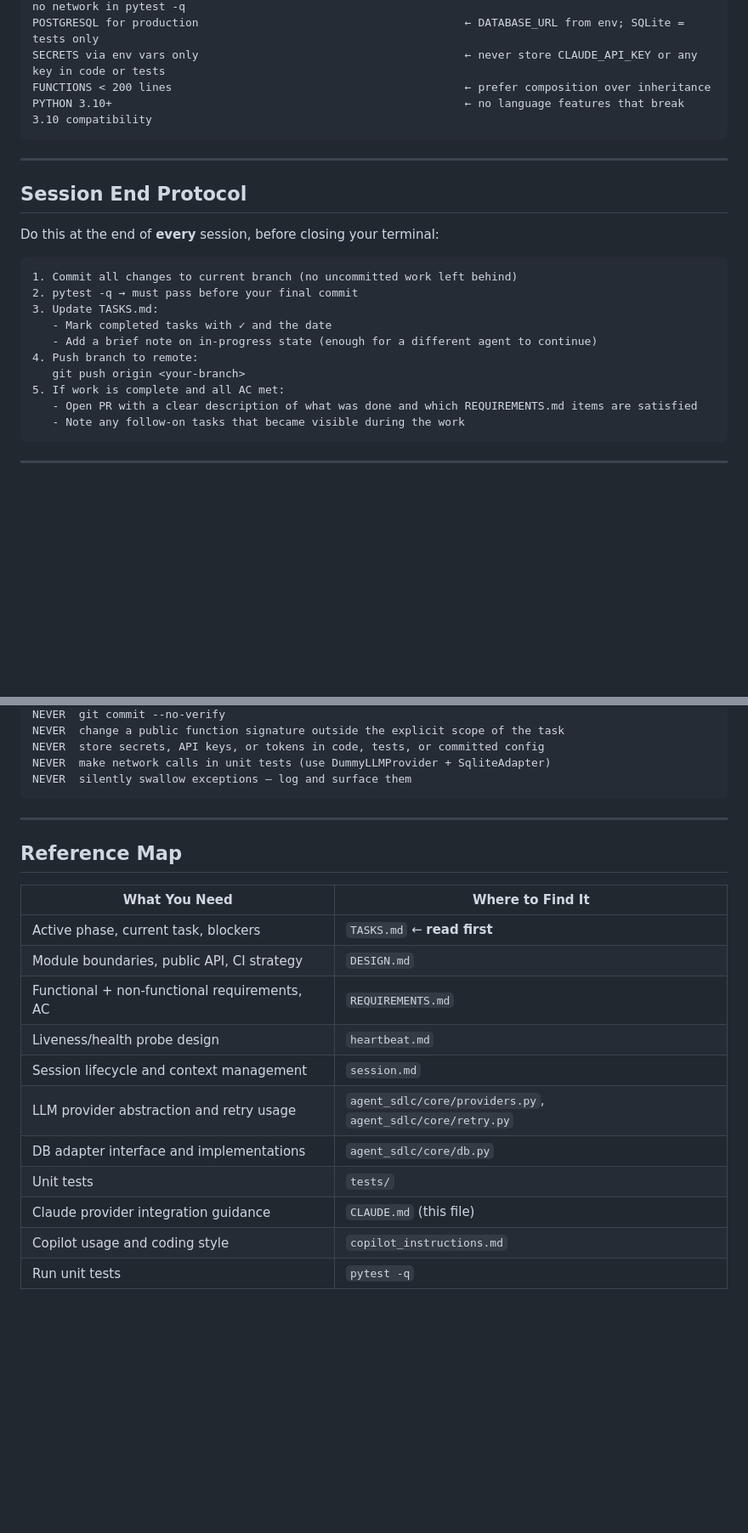
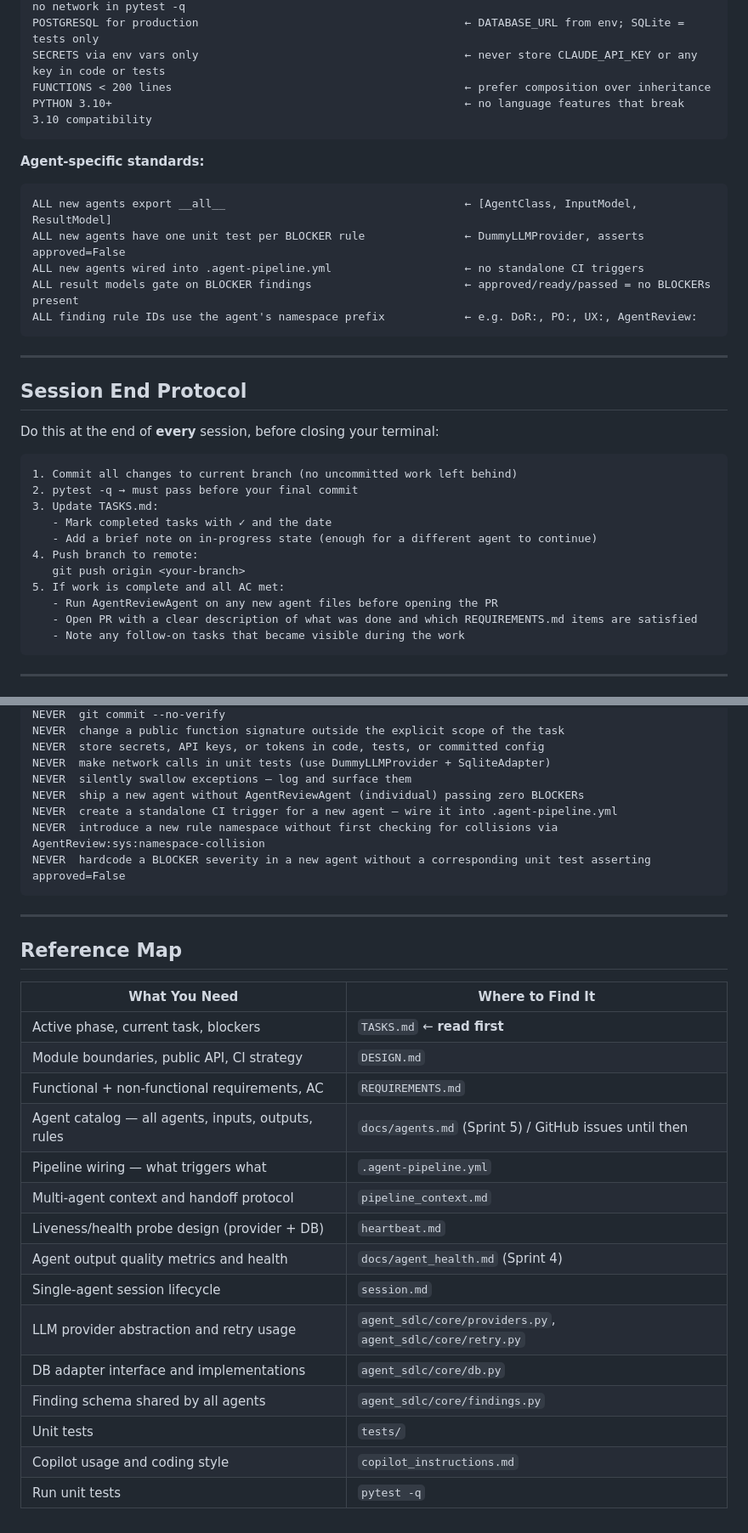
Before and after one commit to jeisenback/agent_sdlc, a Markdown page: CLAUDE.md, 2 parts joined by grey strips. Shown at 85% size. GitHub-like rendering; blank space fills up the shorter version.

````diff
--- a/CLAUDE.md
+++ b/CLAUDE.md
@@ -118,6 +132,15 @@ FUNCTIONS < 200 lines                                            ← prefer comp
 PYTHON 3.10+                                                     ← no language features that break 3.10 compatibility
 ```
 
+**Agent-specific standards:**
+```
+ALL new agents export __all__                                    ← [AgentClass, InputModel, ResultModel]
+ALL new agents have one unit test per BLOCKER rule               ← DummyLLMProvider, asserts approved=False
+ALL new agents wired into .agent-pipeline.yml                    ← no standalone CI triggers
+ALL result models gate on BLOCKER findings                       ← approved/ready/passed = no BLOCKERs present
+ALL finding rule IDs use the agent's namespace prefix            ← e.g. DoR:, PO:, UX:, AgentReview:
+```
+
 ---
 
 ## Session End Protocol
@@ -133,6 +156,7 @@ Do this at the end of **every** session, before closing your terminal:
 4. Push branch to remote:
    git push origin <your-branch>
 5. If work is complete and all AC met:
+   - Run AgentReviewAgent on any new agent files before opening the PR
    - Open PR with a clear description of what was done and which REQUIREMENTS.md items are satisfied
    - Note any follow-on tasks that became visible during the work
 ```
@@ -156,6 +180,10 @@ NEVER  change a public function signature outside the explicit scope of the task
 NEVER  store secrets, API keys, or tokens in code, tests, or committed config
 NEVER  make network calls in unit tests (use DummyLLMProvider + SqliteAdapter)
 NEVER  silently swallow exceptions — log and surface them
+NEVER  ship a new agent without AgentReviewAgent (individual) passing zero BLOCKERs
+NEVER  create a standalone CI trigger for a new agent — wire it into .agent-pipeline.yml
+NEVER  introduce a new rule namespace without first checking for collisions via AgentReview:sys:namespace-collision
+NEVER  hardcode a BLOCKER severity in a new agent without a corresponding unit test asserting approved=False
 ```
 
 ---
@@ -167,11 +195,15 @@ NEVER  silently swallow exceptions — log and surface them
 | Active phase, current task, blockers | `TASKS.md` ← **read first** |
 | Module boundaries, public API, CI strategy | `DESIGN.md` |
 | Functional + non-functional requirements, AC | `REQUIREMENTS.md` |
-| Liveness/health probe design | `heartbeat.md` |
-| Session lifecycle and context management | `session.md` |
+| Agent catalog — all agents, inputs, outputs, rules | `docs/agents.md` (Sprint 5) / GitHub issues until then |
+| Pipeline wiring — what triggers what | `.agent-pipeline.yml` |
+| Multi-agent context and handoff protocol | `pipeline_context.md` |
+| Liveness/health probe design (provider + DB) | `heartbeat.md` |
+| Agent output quality metrics and health | `docs/agent_health.md` (Sprint 4) |
+| Single-agent session lifecycle | `session.md` |
 | LLM provider abstraction and retry usage | `agent_sdlc/core/providers.py`, `agent_sdlc/core/retry.py` |
 | DB adapter interface and implementations | `agent_sdlc/core/db.py` |
+| Finding schema shared by all agents | `agent_sdlc/core/findings.py` |
 | Unit tests | `tests/` |
-| Claude provider integration guidance | `CLAUDE.md` (this file) |
 | Copilot usage and coding style | `copilot_instructions.md` |
 | Run unit tests | `pytest -q` |
````
Also changed, not shown: other parts of CLAUDE.md (+26 -12 lines), pipeline_context.md (added, +168 -0 lines).
